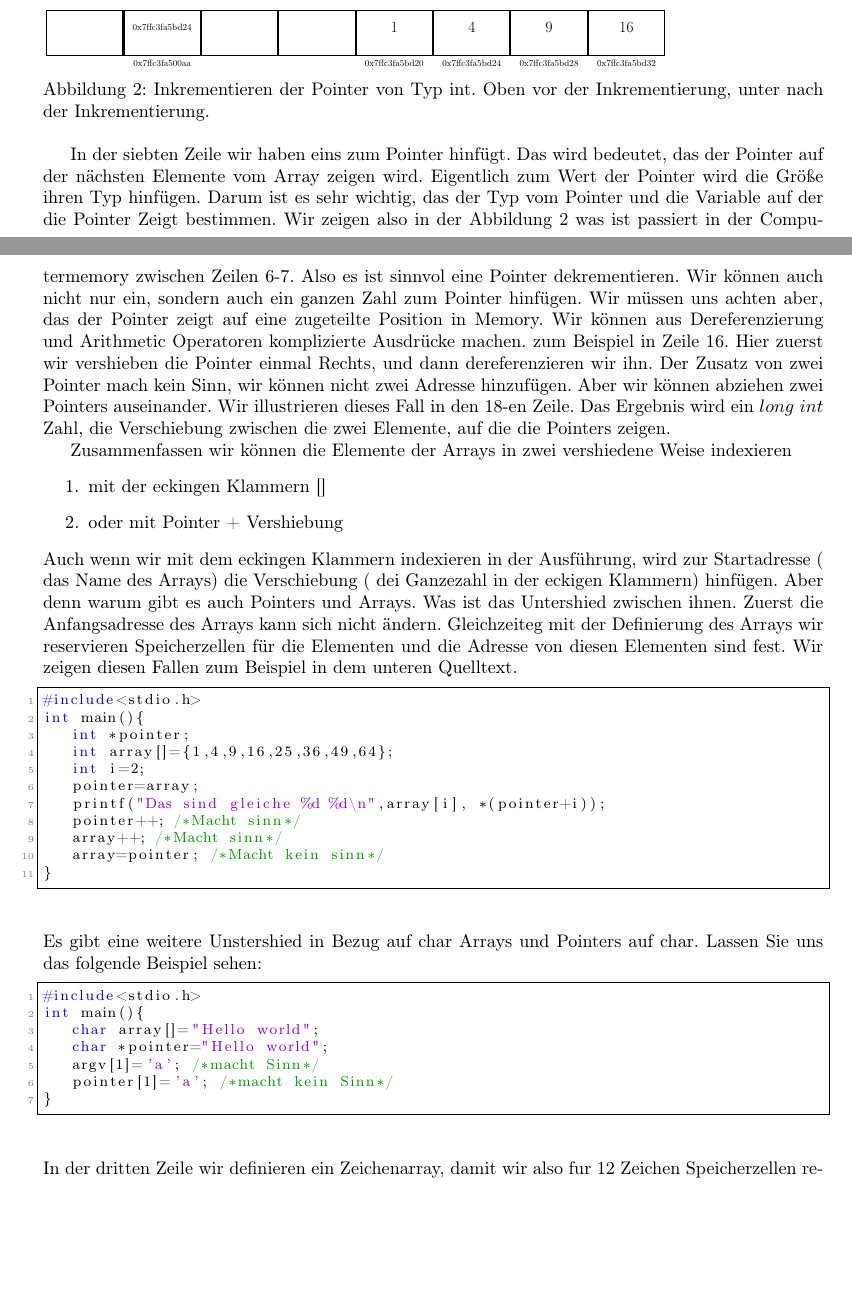
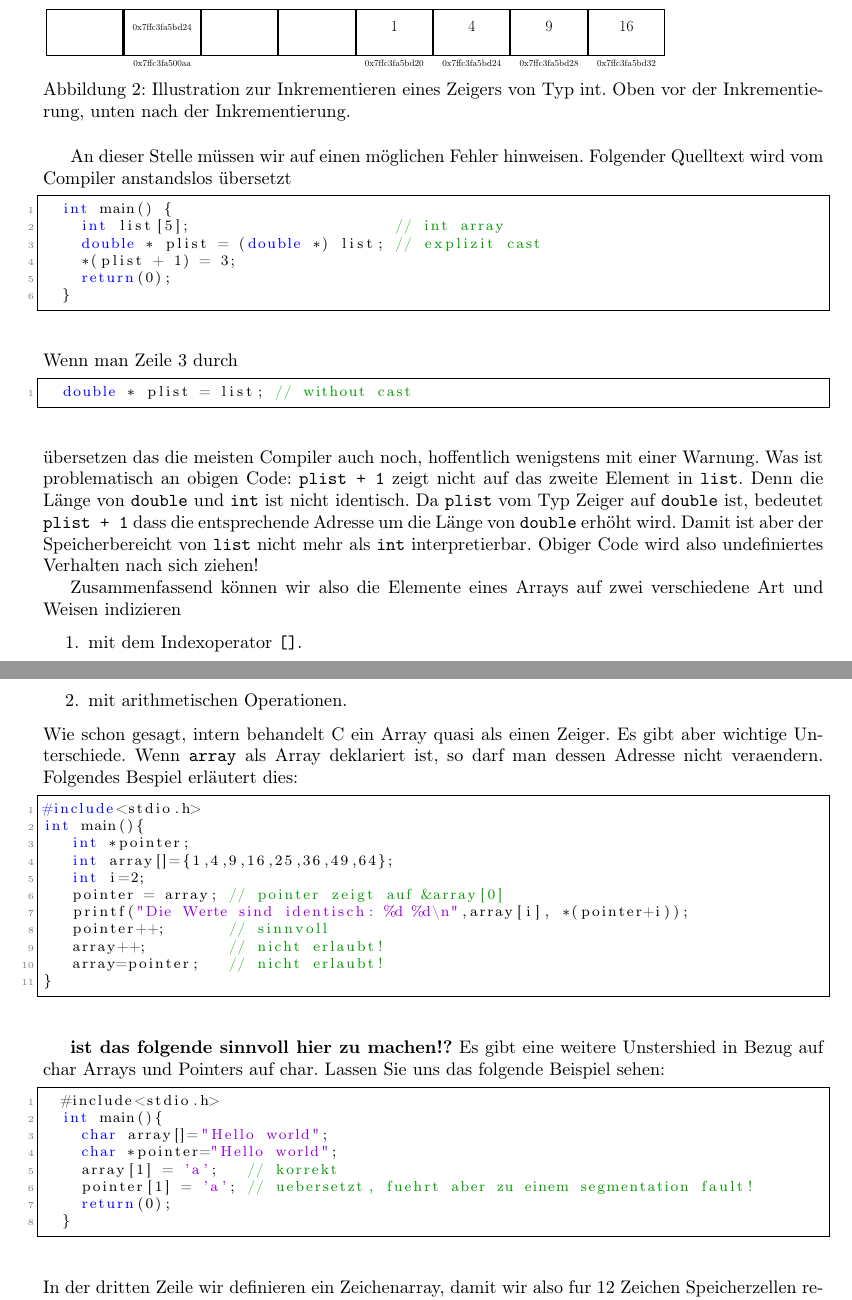
Before and after one commit to pittlerf/ckurs2017, a LaTeX document (programmierkurs_fpcu.tex, which reads pointersarrays.tex): two parts of pages 25 and 26 of 58 before the commit and two parts of pages 26 and 27 of 59 after it, joined at a grey line, cut so that both start at the same text, the shorter picture padded with empty space. Compiled offline with LaTeX, dvips and Ghostscript.

Commit message:
ueberarbeitet

```diff
--- a/pointersarrays.tex
+++ b/pointersarrays.tex
@@ -562,47 +588,55 @@ natürlich wir konnten auch die Adresse Operator auf die erste Element verwenden
 
              \end{pspicture}
            }
-\caption{\label{pointinc} Inkrementieren der Pointer von Typ int. Oben vor der Inkrementierung,
-unter nach der Inkrementierung.}
+           \caption{\label{pointinc} Illustration zur Inkrementieren eines Zeigers von Typ int. Oben vor der Inkrementierung, unten nach der Inkrementierung.}
 \end{figure}
-In der siebten Zeile wir haben eins zum Pointer hinfügt. Das wird bedeutet, das der Pointer
-auf der nächsten Elemente vom Array zeigen wird. Eigentlich zum Wert der Pointer wird die
-Größe ihren Typ hinfügen. Darum ist es sehr wichtig, das der Typ vom Pointer und die Variable
-auf der die Pointer Zeigt bestimmen. Wir zeigen also in der Abbildung \ref{pointinc} was
-ist passiert in der Computermemory zwischen Zeilen 6-7. Also es ist sinnvol eine Pointer
-dekrementieren. Wir können auch nicht nur ein, sondern auch ein ganzen Zahl zum Pointer
-hinfügen. Wir müssen uns achten aber, das der Pointer zeigt auf eine zugeteilte Position
-in Memory.
-Wir können aus Dereferenzierung und Arithmetic Operatoren komplizierte Ausdrücke machen. zum Beispiel in Zeile 16.
-Hier zuerst wir vershieben die Pointer einmal Rechts, und dann dereferenzieren wir ihn. Der Zusatz von zwei
-Pointer mach kein Sinn, wir können nicht zwei Adresse hinzufügen. Aber wir können abziehen zwei Pointers
-auseinander. Wir illustrieren dieses Fall in den 18-en Zeile. Das Ergebnis wird ein $long~int$ Zahl, die
-Verschiebung zwischen die zwei Elemente, auf die die Pointers zeigen.
 
-Zusammenfassen wir können die Elemente der Arrays in zwei vershiedene Weise indexieren
+An dieser Stelle müssen wir auf einen möglichen Fehler hinweisen.
+Folgender Quelltext wird vom Compiler anstandslos übersetzt
+\begin{lstlisting}
+  int main() {
+    int list[5];                      // int array
+    double * plist = (double *) list; // explizit cast
+    *(plist + 1) = 3;
+    return(0);
+  }
+\end{lstlisting}
+Wenn man Zeile $3$ durch
+\begin{lstlisting}
+  double * plist = list; // without cast
+\end{lstlisting}
+übersetzen das die meisten Compiler auch noch, hoffentlich wenigstens mit einer Warnung.
+Was ist problematisch an obigen Code:
+\verb|plist + 1| zeigt nicht auf das zweite Element in \verb|list|.
+Denn die Länge von \verb|double| und \verb|int| ist nicht identisch.
+Da \verb|plist| vom Typ Zeiger auf \verb|double| ist, bedeutet \verb|plist + 1| dass die entsprechende Adresse um die Länge von \verb|double| erhöht wird.
+Damit ist aber der Speicherbereicht von \verb|list| nicht mehr als \verb|int| interpretierbar.
+Obiger Code wird also undefiniertes Verhalten nach sich ziehen!
+
+Zusammenfassend können wir also die Elemente eines Arrays auf zwei verschiedene Art und Weisen indizieren
 \begin{enumerate}
-\item mit der eckingen Klammern []
-\item oder mit Pointer  + Vershiebung
+\item mit dem Indexoperator \verb|[]|.
+\item mit arithmetischen Operationen.
 \end{enumerate}
-Auch wenn wir mit dem eckingen Klammern indexieren in der Ausführung, wird zur Startadresse
-( das Name des Arrays) die Verschiebung ( dei Ganzezahl in der eckigen Klammern) hinfügen. Aber
-denn warum gibt es auch Pointers und Arrays. Was ist das Untershied zwischen ihnen. Zuerst
-die Anfangsadresse des Arrays kann sich nicht ändern. Gleichzeiteg mit der Definierung des
-Arrays wir reservieren Speicherzellen für die Elementen und die Adresse von diesen Elementen sind
-fest. Wir zeigen diesen Fallen zum Beispiel in dem unteren Quelltext.
+Wie schon gesagt, intern behandelt C ein Array quasi als einen Zeiger.
+Es gibt aber wichtige Unterschiede.
+Wenn \verb|array| als Array deklariert ist, so darf man dessen Adresse nicht veraendern.
+Folgendes Bespiel erläutert dies:
 \begin{lstlisting}
 #include<stdio.h>
 int main(){
    int *pointer;
    int array[]={1,4,9,16,25,36,49,64};
    int i=2;
-   pointer=array;
-   printf("Das sind gleiche %d %d\n",array[i], *(pointer+i));
-   pointer++; /*Macht sinn*/
-   array++; /*Macht sinn*/
-   array=pointer; /*Macht kein sinn*/
+   pointer = array; // pointer zeigt auf &array[0]
+   printf("Die Werte sind identisch: %d %d\n",array[i], *(pointer+i));
+   pointer++;       // sinnvoll
+   array++;         // nicht erlaubt!
+   array=pointer;   // nicht erlaubt!
 }
 \end{lstlisting}
+
+\textbf{ist das folgende sinnvoll hier zu machen!?}
 Es gibt eine weitere Unstershied in Bezug auf char Arrays und Pointers auf char. Lassen
 Sie uns das folgende Beispiel sehen:
 \begin{lstlisting}
@@ -610,8 +644,9 @@ Sie uns das folgende Beispiel sehen:
   int main(){
     char array[]="Hello world";
     char *pointer="Hello world";
-   argv[1]='a'; /*macht Sinn*/
-   pointer[1]='a'; /*macht kein Sinn*/
+    array[1] = 'a';   // korrekt
+    pointer[1] = 'a'; // uebersetzt, fuehrt aber zu einem segmentation fault!
+    return(0);
   }
 \end{lstlisting}
 In der dritten Zeile wir definieren ein Zeichenarray, damit wir also fur 12 Zeichen Speicherzellen reservieren.
```
Also changed, not shown: Makefile, pointersarrays.tex (60 more changed lines). Lines whose indentation alone changed are shown as unchanged.
